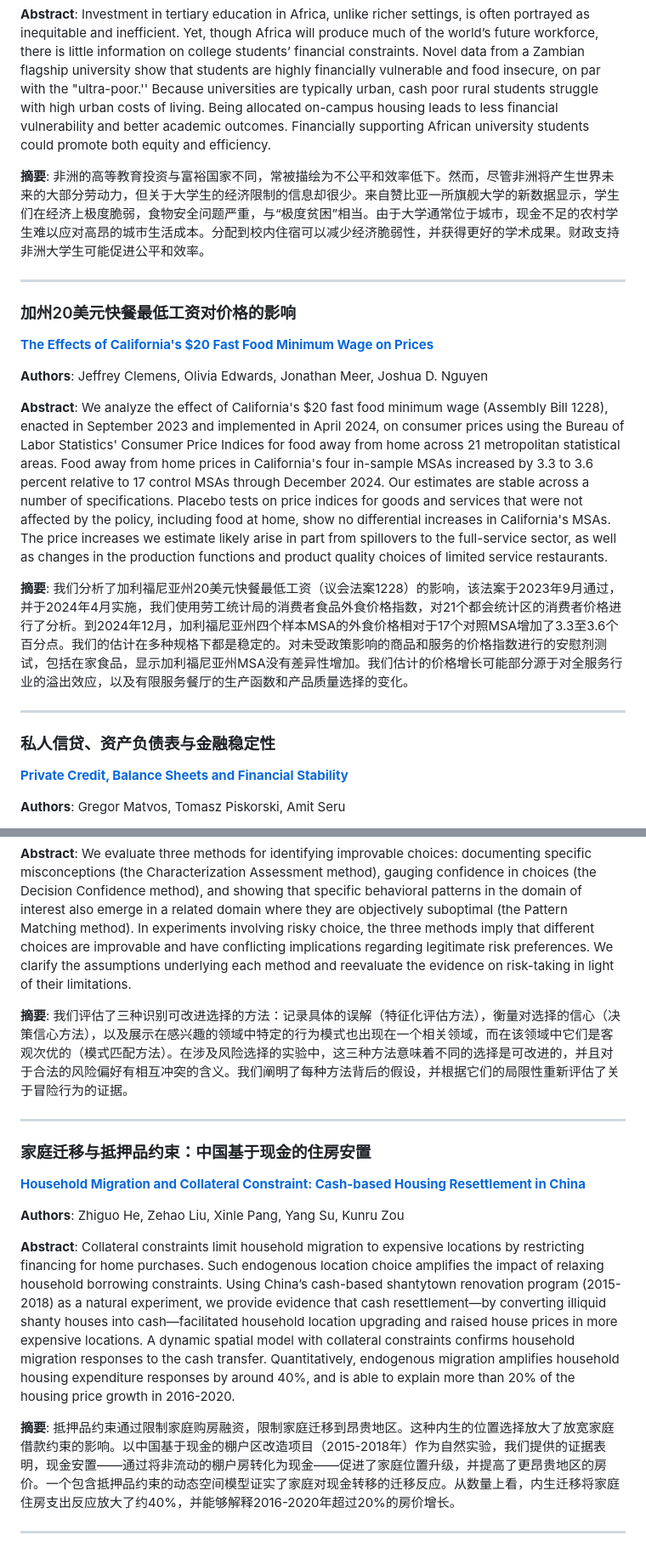
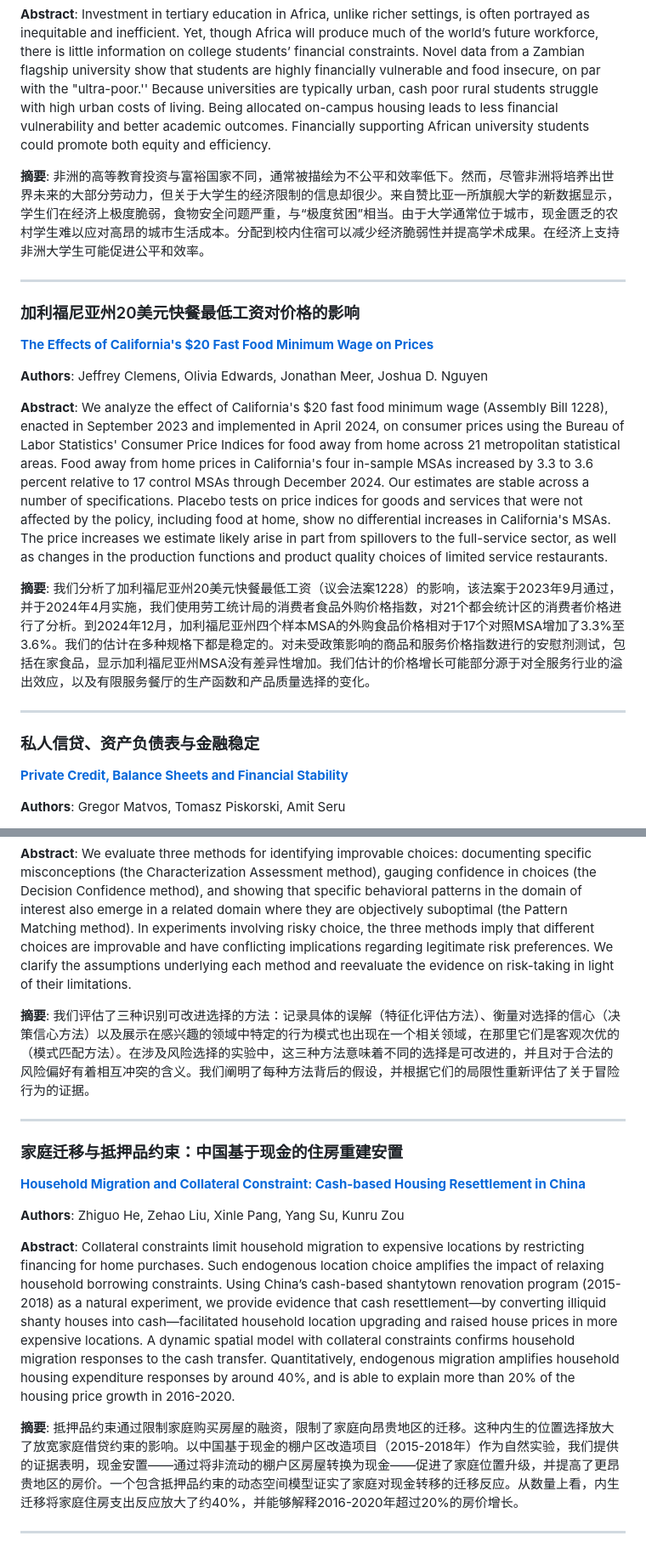
Before and after one commit to fyapeng/nber, a Markdown page: README.md, 2 parts joined by grey strips. Shown at 85% size. GitHub-like rendering.

```diff
--- a/README.md
+++ b/README.md
@@ -168,20 +168,20 @@
 
 **Abstract**: Investment in tertiary education in Africa, unlike richer settings, is often portrayed as inequitable and inefficient. Yet, though Africa will produce much of the world’s future workforce, there is little information on college students’ financial constraints. Novel data from a Zambian flagship university show that students are highly financially vulnerable and food insecure, on par with the "ultra-poor.'' Because universities are typically urban, cash poor rural students struggle with high urban costs of living. Being allocated on-campus housing leads to less financial vulnerability and better academic outcomes. Financially supporting African university students could promote both equity and efficiency.
 
-**摘要**: 非洲的高等教育投资与富裕国家不同，常被描绘为不公平和效率低下。然而，尽管非洲将产生世界未来的大部分劳动力，但关于大学生的经济限制的信息却很少。来自赞比亚一所旗舰大学的新数据显示，学生们在经济上极度脆弱，食物安全问题严重，与“极度贫困”相当。由于大学通常位于城市，现金不足的农村学生难以应对高昂的城市生活成本。分配到校内住宿可以减少经济脆弱性，并获得更好的学术成果。财政支持非洲大学生可能促进公平和效率。
+**摘要**: 非洲的高等教育投资与富裕国家不同，通常被描绘为不公平和效率低下。然而，尽管非洲将培养出世界未来的大部分劳动力，但关于大学生的经济限制的信息却很少。来自赞比亚一所旗舰大学的新数据显示，学生们在经济上极度脆弱，食物安全问题严重，与“极度贫困”相当。由于大学通常位于城市，现金匮乏的农村学生难以应对高昂的城市生活成本。分配到校内住宿可以减少经济脆弱性并提高学术成果。在经济上支持非洲大学生可能促进公平和效率。
 
 ---
-### 加州20美元快餐最低工资对价格的影响
+### 加利福尼亚州20美元快餐最低工资对价格的影响
 **[The Effects of California's $20 Fast Food Minimum Wage on Prices](https://www.nber.org/papers/w34990)**
 
 **Authors**: Jeffrey Clemens, Olivia Edwards, Jonathan Meer, Joshua D. Nguyen
 
 **Abstract**: We analyze the effect of California's $20 fast food minimum wage (Assembly Bill 1228), enacted in September 2023 and implemented in April 2024, on consumer prices using the Bureau of Labor Statistics' Consumer Price Indices for food away from home across 21 metropolitan statistical areas. Food away from home prices in California's four in-sample MSAs increased by 3.3 to 3.6 percent relative to 17 control MSAs through December 2024. Our estimates are stable across a number of specifications. Placebo tests on price indices for goods and services that were not affected by the policy, including food at home, show no differential increases in California's MSAs. The price increases we estimate likely arise in part from spillovers to the full-service sector, as well as changes in the production functions and product quality choices of limited service restaurants.
 
-**摘要**: 我们分析了加利福尼亚州20美元快餐最低工资（议会法案1228）的影响，该法案于2023年9月通过，并于2024年4月实施，我们使用劳工统计局的消费者食品外食价格指数，对21个都会统计区的消费者价格进行了分析。到2024年12月，加利福尼亚州四个样本MSA的外食价格相对于17个对照MSA增加了3.3至3.6个百分点。我们的估计在多种规格下都是稳定的。对未受政策影响的商品和服务的价格指数进行的安慰剂测试，包括在家食品，显示加利福尼亚州MSA没有差异性增加。我们估计的价格增长可能部分源于对全服务行业的溢出效应，以及有限服务餐厅的生产函数和产品质量选择的变化。
+**摘要**: 我们分析了加利福尼亚州20美元快餐最低工资（议会法案1228）的影响，该法案于2023年9月通过，并于2024年4月实施，我们使用劳工统计局的消费者食品外购价格指数，对21个都会统计区的消费者价格进行了分析。到2024年12月，加利福尼亚州四个样本MSA的外购食品价格相对于17个对照MSA增加了3.3%至3.6%。我们的估计在多种规格下都是稳定的。对未受政策影响的商品和服务价格指数进行的安慰剂测试，包括在家食品，显示加利福尼亚州MSA没有差异性增加。我们估计的价格增长可能部分源于对全服务行业的溢出效应，以及有限服务餐厅的生产函数和产品质量选择的变化。
 
 ---
-### 私人信贷、资产负债表与金融稳定性
+### 私人信贷、资产负债表与金融稳定
 **[Private Credit, Balance Sheets and Financial Stability](https://www.nber.org/papers/w34991)**
 
 **Authors**: Gregor Matvos, Tomasz Piskorski, Amit Seru
@@ -248,17 +248,17 @@
 
 **Abstract**: We evaluate three methods for identifying improvable choices: documenting specific misconceptions (the Characterization Assessment method), gauging confidence in choices (the Decision Confidence method), and showing that specific behavioral patterns in the domain of interest also emerge in a related domain where they are objectively suboptimal (the Pattern Matching method). In experiments involving risky choice, the three methods imply that different choices are improvable and have conflicting implications regarding legitimate risk preferences. We clarify the assumptions underlying each method and reevaluate the evidence on risk-taking in light of their limitations.
 
-**摘要**: 我们评估了三种识别可改进选择的方法：记录具体的误解（特征化评估方法），衡量对选择的信心（决策信心方法），以及展示在感兴趣的领域中特定的行为模式也出现在一个相关领域，而在该领域中它们是客观次优的（模式匹配方法）。在涉及风险选择的实验中，这三种方法意味着不同的选择是可改进的，并且对于合法的风险偏好有相互冲突的含义。我们阐明了每种方法背后的假设，并根据它们的局限性重新评估了关于冒险行为的证据。
+**摘要**: 我们评估了三种识别可改进选择的方法：记录具体的误解（特征化评估方法）、衡量对选择的信心（决策信心方法）以及展示在感兴趣的领域中特定的行为模式也出现在一个相关领域，在那里它们是客观次优的（模式匹配方法）。在涉及风险选择的实验中，这三种方法意味着不同的选择是可改进的，并且对于合法的风险偏好有着相互冲突的含义。我们阐明了每种方法背后的假设，并根据它们的局限性重新评估了关于冒险行为的证据。
 
 ---
-### 家庭迁移与抵押品约束：中国基于现金的住房安置
+### 家庭迁移与抵押品约束：中国基于现金的住房重建安置
 **[Household Migration and Collateral Constraint: Cash-based Housing Resettlement in China](https://www.nber.org/papers/w34982)**
 
 **Authors**: Zhiguo He, Zehao Liu, Xinle Pang, Yang Su, Kunru Zou
 
 **Abstract**: Collateral constraints limit household migration to expensive locations by restricting financing for home purchases. Such endogenous location choice amplifies the impact of relaxing household borrowing constraints. Using China’s cash-based shantytown renovation program (2015-2018) as a natural experiment, we provide evidence that cash resettlement—by converting illiquid shanty houses into cash—facilitated household location upgrading and raised house prices in more expensive locations. A dynamic spatial model with collateral constraints confirms household migration responses to the cash transfer. Quantitatively, endogenous migration amplifies household housing expenditure responses by around 40%, and is able to explain more than 20% of the housing price growth in 2016-2020.
 
-**摘要**: 抵押品约束通过限制家庭购房融资，限制家庭迁移到昂贵地区。这种内生的位置选择放大了放宽家庭借款约束的影响。以中国基于现金的棚户区改造项目（2015-2018年）作为自然实验，我们提供的证据表明，现金安置——通过将非流动的棚户房转化为现金——促进了家庭位置升级，并提高了更昂贵地区的房价。一个包含抵押品约束的动态空间模型证实了家庭对现金转移的迁移反应。从数量上看，内生迁移将家庭住房支出反应放大了约40%，并能够解释2016-2020年超过20%的房价增长。
+**摘要**: 抵押品约束通过限制家庭购买房屋的融资，限制了家庭向昂贵地区的迁移。这种内生的位置选择放大了放宽家庭借贷约束的影响。以中国基于现金的棚户区改造项目（2015-2018年）作为自然实验，我们提供的证据表明，现金安置——通过将非流动的棚户区房屋转换为现金——促进了家庭位置升级，并提高了更昂贵地区的房价。一个包含抵押品约束的动态空间模型证实了家庭对现金转移的迁移反应。从数量上看，内生迁移将家庭住房支出反应放大了约40%，并能够解释2016-2020年超过20%的房价增长。
 
 ---
 <!-- NBER_PAPERS_END -->
```
Also changed, not shown: other parts of README.md (+26 -26 lines).
